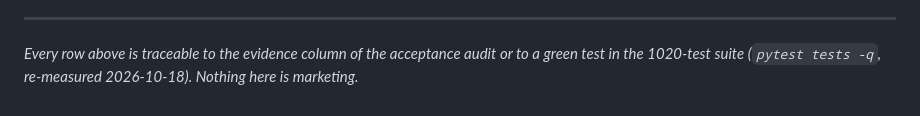
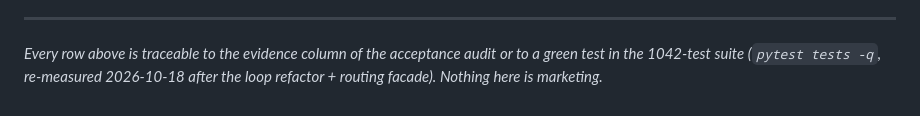
Before and after one commit to sraj1009/PA, a Markdown page: docs/STATUS.md, the part around the change. Drawn GitHub-style.

Commit message:
docs(status): refresh the suite-size footnote (1042 collected after refactor + routing)

```diff
--- a/docs/STATUS.md
+++ b/docs/STATUS.md
@@ -750,5 +750,5 @@ New in the 2026-10-17 **P1 pass** (first items of the delivered roadmap's
 
 ---
 *Every row above is traceable to the evidence column of the acceptance audit
-or to a green test in the 1020-test suite (`pytest tests -q`, re-measured
-2026-10-18). Nothing here is marketing.*
+or to a green test in the 1042-test suite (`pytest tests -q`, re-measured
+2026-10-18 after the loop refactor + routing facade). Nothing here is marketing.*
```
